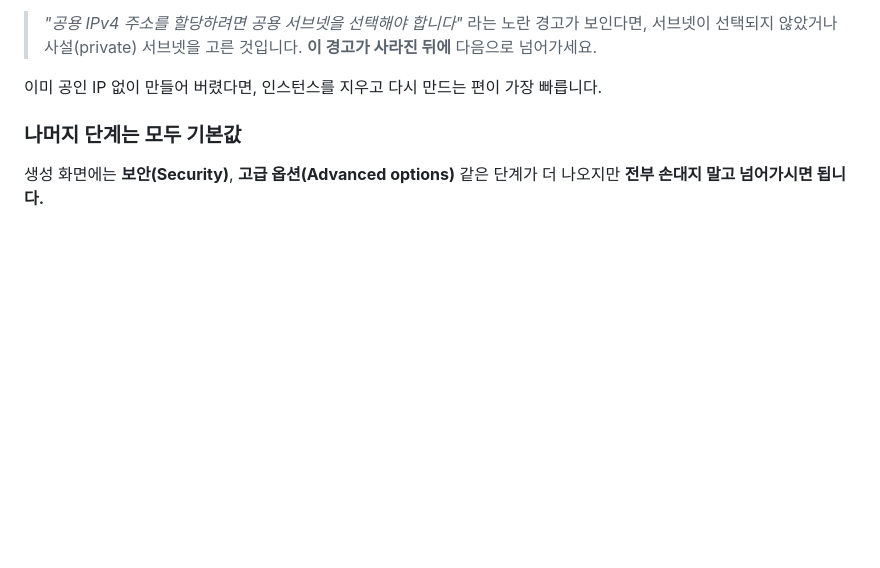
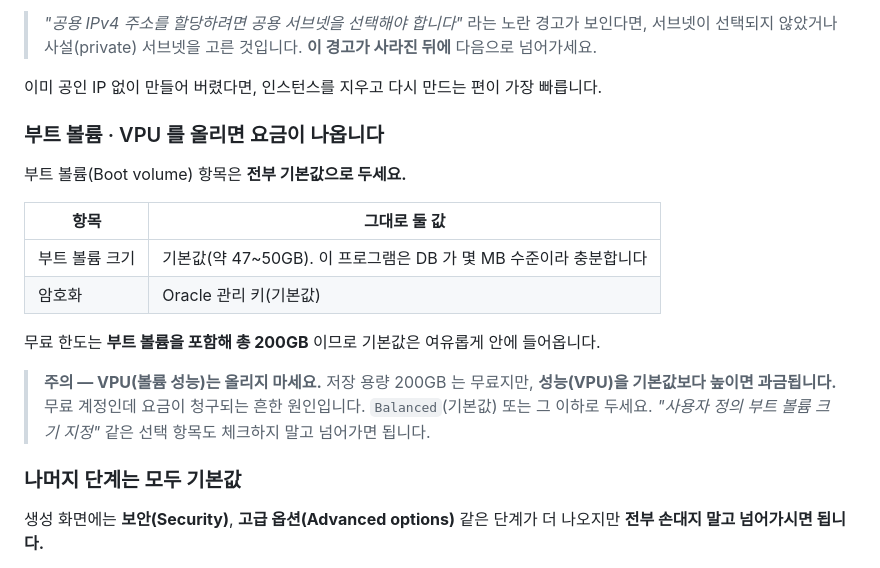
Before and after one commit to youj971104-star/GNN, a Markdown page: deploy/README-ORACLE.md, the part around the change. Drawn GitHub-style; blank space fills up the shorter version.

Commit message:
오라클 안내서에 부트 볼륨·VPU 주의사항 추가
무료 계정에서 요금이 청구되는 흔한 원인이라 별도로 밝혔다.
저장 용량 200GB(부트 볼륨 포함)는 무료지만, 볼륨 성능(VPU)을 기본값보다
높이면 과금된다.

- 부트 볼륨 항목은 전부 기본값으로 두도록 안내했다
- 기본 크기(약 47~50GB)가 이 프로그램에 충분하다는 점을 적었다

Co-Authored-By: Claude Opus 5 <noreply@anthropic.com>
Claude-Session: https://claude.ai/code/session_01JShSWwut6PRkmqtzbxXX9e

```diff
--- a/deploy/README-ORACLE.md
+++ b/deploy/README-ORACLE.md
@@ -99,6 +99,22 @@ VCN, 공용 서브넷, 인터넷 게이트웨이, 라우팅 규칙, 보안 목
 > **이 경고가 사라진 뒤에** 다음으로 넘어가세요.
 
 이미 공인 IP 없이 만들어 버렸다면, 인스턴스를 지우고 다시 만드는 편이 가장 빠릅니다.
+
+### 부트 볼륨 · VPU 를 올리면 요금이 나옵니다
+
+부트 볼륨(Boot volume) 항목은 **전부 기본값으로 두세요.**
+
+| 항목 | 그대로 둘 값 |
+| --- | --- |
+| 부트 볼륨 크기 | 기본값(약 47~50GB). 이 프로그램은 DB 가 몇 MB 수준이라 충분합니다 |
+| 암호화 | Oracle 관리 키(기본값) |
+
+무료 한도는 **부트 볼륨을 포함해 총 200GB** 이므로 기본값은 여유롭게 안에 들어옵니다.
+
+> **주의 — VPU(볼륨 성능)는 올리지 마세요.**
+> 저장 용량 200GB 는 무료지만, **성능(VPU)을 기본값보다 높이면 과금됩니다.**
+> 무료 계정인데 요금이 청구되는 흔한 원인입니다. `Balanced`(기본값) 또는 그 이하로 두세요.
+> *"사용자 정의 부트 볼륨 크기 지정"* 같은 선택 항목도 체크하지 말고 넘어가면 됩니다.
 
 ### 나머지 단계는 모두 기본값
 
```
